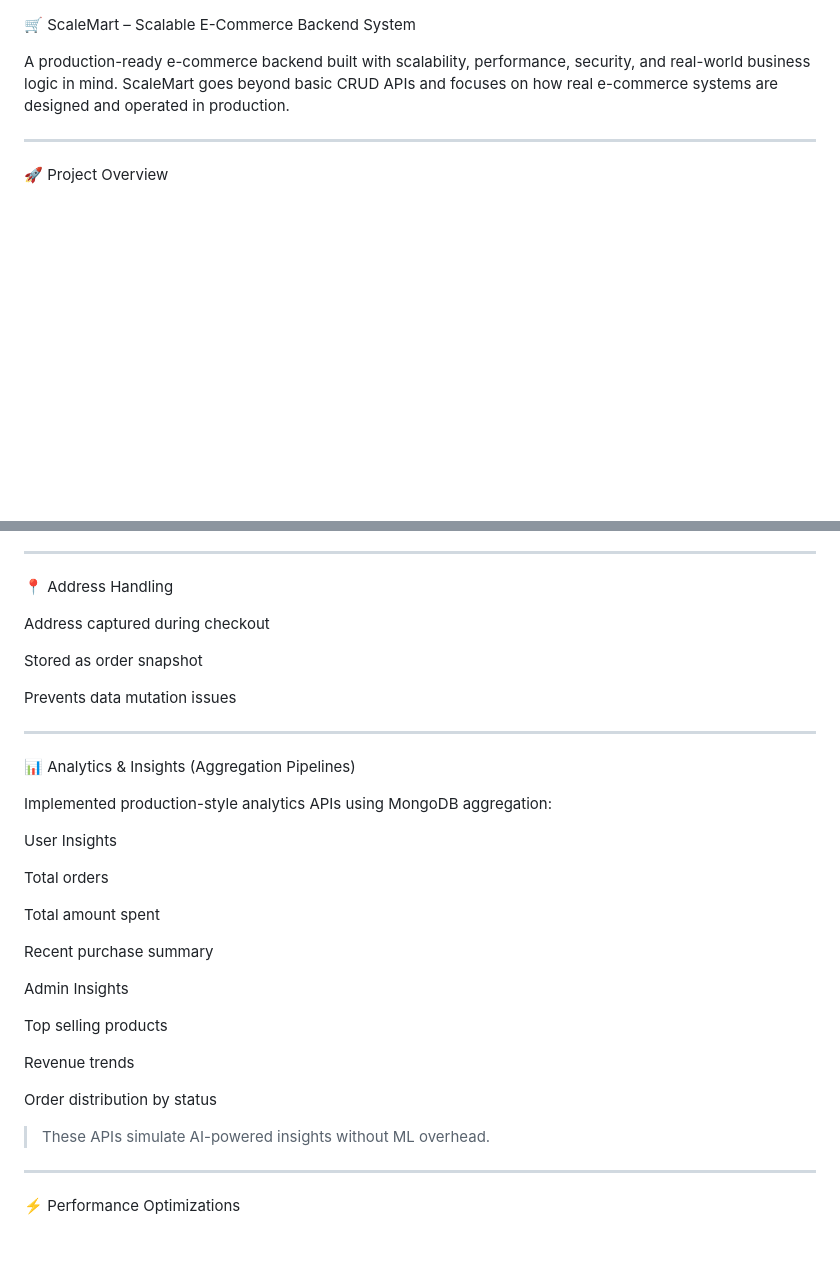
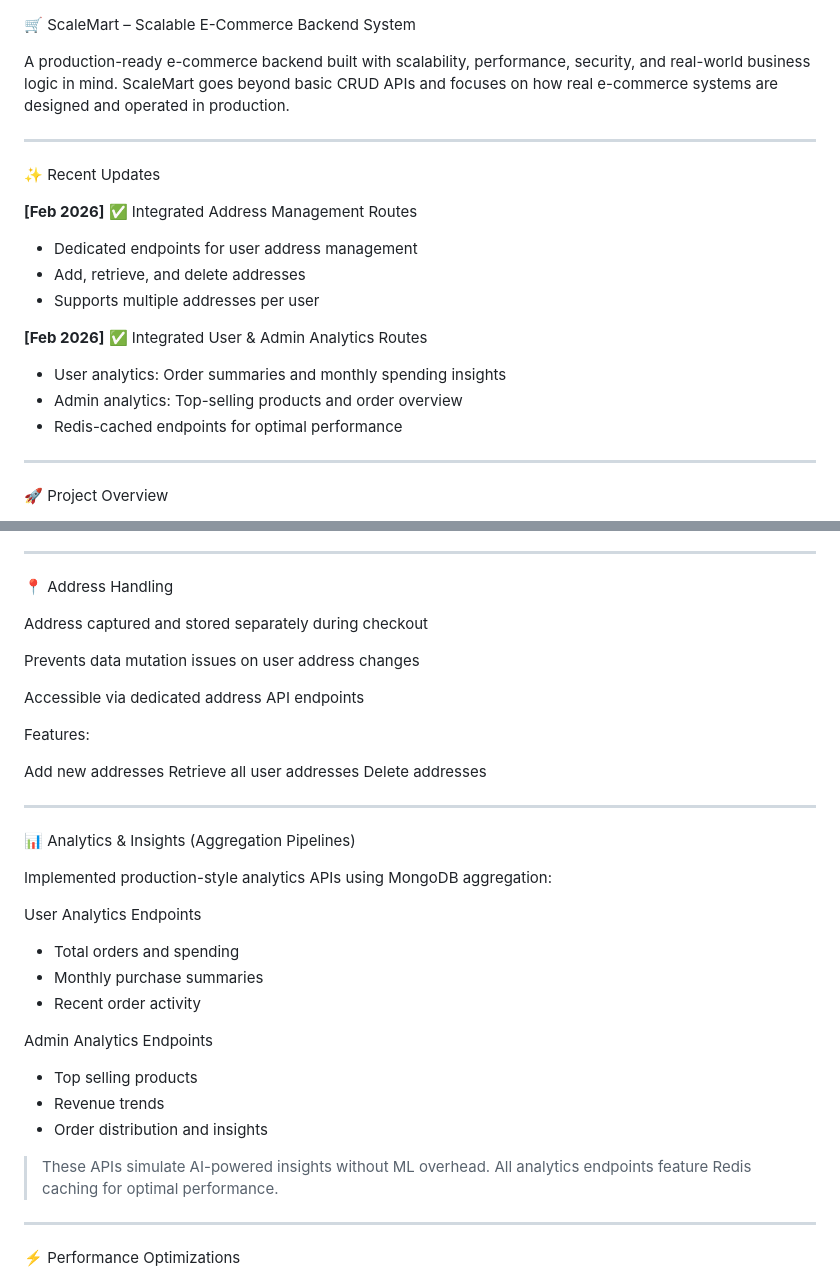
Before and after one commit to Robinbisht394/ScaleMart, a Markdown page: README.md, 2 parts joined by grey strips. Rendered like a GitHub page; blank space fills up the shorter version.

```diff
--- a/README.md
+++ b/README.md
@@ -3,6 +3,21 @@
 
 A production-ready e-commerce backend built with scalability, performance, security, and real-world business logic in mind.
 ScaleMart goes beyond basic CRUD APIs and focuses on how real e-commerce systems are designed and operated in production.
+
+
+---
+
+✨ Recent Updates
+
+**[Feb 2026]** ✅ Integrated Address Management Routes
+- Dedicated endpoints for user address management
+- Add, retrieve, and delete addresses
+- Supports multiple addresses per user
+
+**[Feb 2026]** ✅ Integrated User & Admin Analytics Routes
+- User analytics: Order summaries and monthly spending insights
+- Admin analytics: Top-selling products and order overview
+- Redis-cached endpoints for optimal performance
 
 
 ---
@@ -231,11 +246,18 @@ Designed for gateway extensibility (Stripe/Razorpay)
 
 📍 Address Handling
 
-Address captured during checkout
+Address captured and stored separately during checkout
 
-Stored as order snapshot
+Prevents data mutation issues on user address changes
 
-Prevents data mutation issues
+Accessible via dedicated address API endpoints
+
+Features:
+
+Add new addresses
+Retrieve all user addresses
+Delete addresses
+
 
 
 
@@ -245,25 +267,18 @@ Prevents data mutation issues
 
 Implemented production-style analytics APIs using MongoDB aggregation:
 
-User Insights
+User Analytics Endpoints
+- Total orders and spending
+- Monthly purchase summaries
+- Recent order activity
 
-Total orders
-
-Total amount spent
-
-Recent purchase summary
-
-
-Admin Insights
-
-Top selling products
-
-Revenue trends
-
-Order distribution by status
-
+Admin Analytics Endpoints
+- Top selling products
+- Revenue trends
+- Order distribution and insights
 
 > These APIs simulate AI-powered insights without ML overhead.
+> All analytics endpoints feature Redis caching for optimal performance.
 
 
 
```
Also changed, not shown: other parts of README.md (+70 -0 lines).
